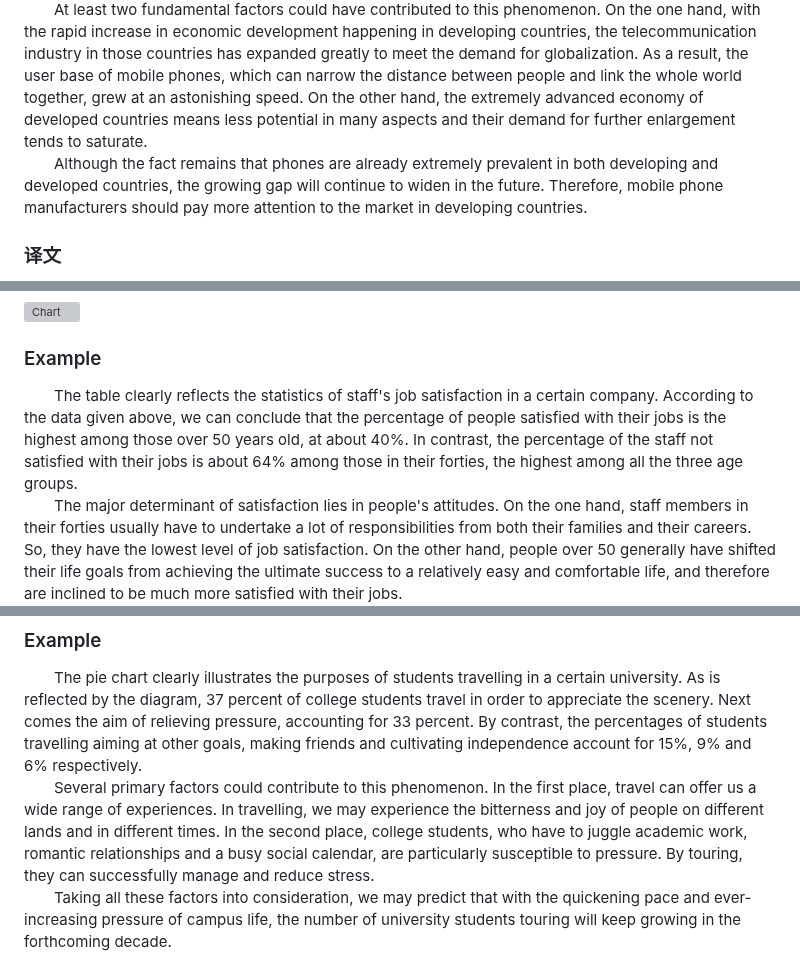
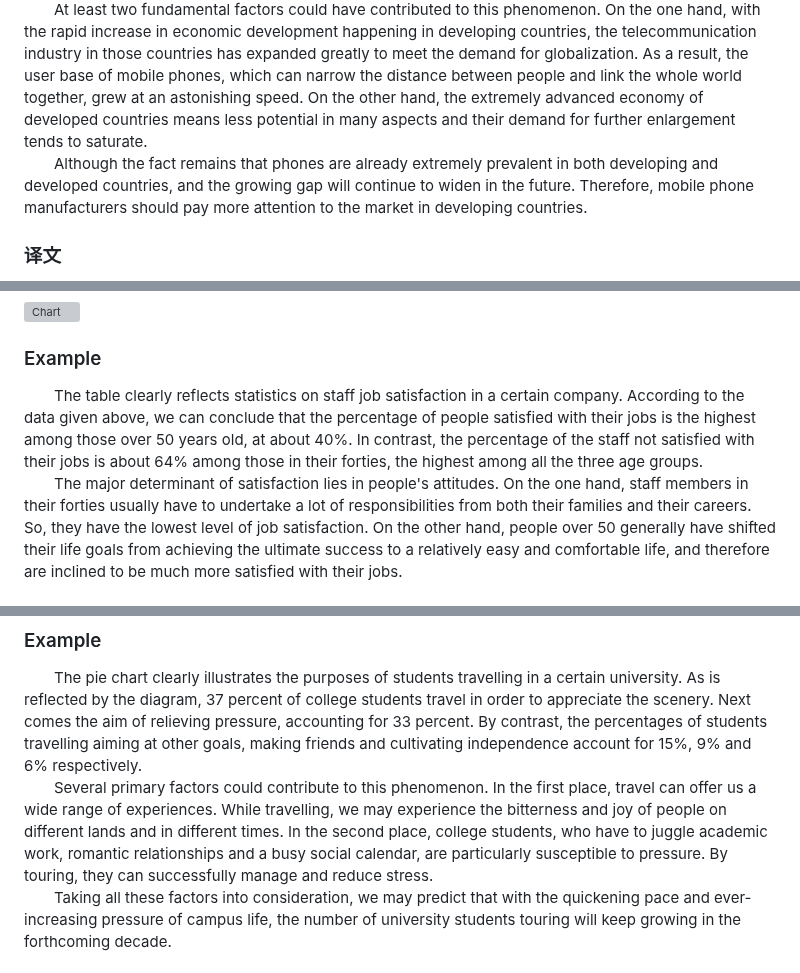
Before and after one commit to bowen-wu/postgraduate, a Markdown page: english/write/041-060_essay.md, 3 parts joined by grey strips. Drawn GitHub-style; grey boxes are pictures that could not be loaded.

Commit message:
feat: add error of write

```diff
--- a/english/write/041-060_essay.md
+++ b/english/write/041-060_essay.md
@@ -13,7 +13,7 @@ In this section, you are asked to write an essay based on the following chart. I
 
 &emsp;&emsp;From the information given in the above column chart, we can see a striking contrast between developing and developed countries in mobile-phone subscriptions from 2000 to 2008. During this period, there has been a dramatic increase from 0.4 to 4 billion mobile-phone subscriptions in developing countries, while those of developed countries remained steady at just under 1 billion.<br>
 &emsp;&emsp;At least two fundamental factors could have contributed to this phenomenon. On the one hand, with the rapid increase in economic development happening in developing countries, the telecommunication industry in those countries has expanded greatly to meet the demand for globalization. As a result, the user base of mobile phones, which can narrow the distance between people and link the whole world together, grew at an astonishing speed. On the other hand, the extremely advanced economy of developed countries means less potential in many aspects and their demand for further enlargement tends to saturate.<br>
-&emsp;&emsp;Although the fact remains that phones are already extremely prevalent in both developing and developed countries, the growing gap will continue to widen in the future. Therefore, mobile phone manufacturers should pay more attention to the market in developing countries.<br>
+&emsp;&emsp;Although the fact remains that phones are already extremely prevalent in both developing and developed countries, and the growing gap will continue to widen in the future. Therefore, mobile phone manufacturers should pay more attention to the market in developing countries.<br>
 
 ### 译文
 
@@ -38,7 +38,7 @@ Write your essay on ANSWER SHEET 2.
 
 ### Example
 
-&emsp;&emsp;The table clearly reflects the statistics of staff's job satisfaction in a certain company. According to the data given above, we can conclude that the percentage of people satisfied with their jobs is the highest among those over 50 years old, at about 40%. In contrast, the percentage of the staff not satisfied with their jobs is about 64% among those in their forties, the highest among all the three age groups.<br>
+&emsp;&emsp;The table clearly reflects statistics on staff job satisfaction in a certain company. According to the data given above, we can conclude that the percentage of people satisfied with their jobs is the highest among those over 50 years old, at about 40%. In contrast, the percentage of the staff not satisfied with their jobs is about 64% among those in their forties, the highest among all the three age groups.<br>
 &emsp;&emsp;The major determinant of satisfaction lies in people's attitudes. On the one hand, staff members in their forties usually have to undertake a lot of responsibilities from both their families and their careers. So, they have the lowest level of job satisfaction. On the other hand, people over 50 generally have shifted their life goals from achieving the ultimate success to a relatively easy and comfortable life, and therefore are inclined to be much more satisfied with their jobs.<br>
 &emsp;&emsp;In view of the above reasoning, I am convinced that it is difficult for everyone to be content with their jobs. And it is advisable that people should adjust their expectations for work, and that companies should pay more attention to the welfare of their staff.<br>
 
@@ -62,7 +62,7 @@ In this section, you are asked to write an essay based on the following chart. I
 ### Example
 
 &emsp;&emsp;The pie chart clearly illustrates the purposes of students travelling in a certain university. As is reflected by the diagram, 37 percent of college students travel in order to appreciate the scenery. Next comes the aim of relieving pressure, accounting for 33 percent. By contrast, the percentages of students travelling aiming at other goals, making friends and cultivating independence account for 15%, 9% and 6% respectively.<br>
-&emsp;&emsp;Several primary factors could contribute to this phenomenon. In the first place, travel can offer us a wide range of experiences. In travelling, we may experience the bitterness and joy of people on different lands and in different times. In the second place, college students, who have to juggle academic work, romantic relationships and a busy social calendar, are particularly susceptible to pressure. By touring, they can successfully manage and reduce stress.<br>
+&emsp;&emsp;Several primary factors could contribute to this phenomenon. In the first place, travel can offer us a wide range of experiences. While travelling, we may experience the bitterness and joy of people on different lands and in different times. In the second place, college students, who have to juggle academic work, romantic relationships and a busy social calendar, are particularly susceptible to pressure. By touring, they can successfully manage and reduce stress.<br>
 &emsp;&emsp;Taking all these factors into consideration, we may predict that with the quickening pace and ever-increasing pressure of campus life, the number of university students touring will keep growing in the forthcoming decade.
 
 ### 译文
```
Also changed, not shown: english/write/001-020_letter.md (+1 -1 lines), english/write/essay-materials.md (+63 -0 lines).
